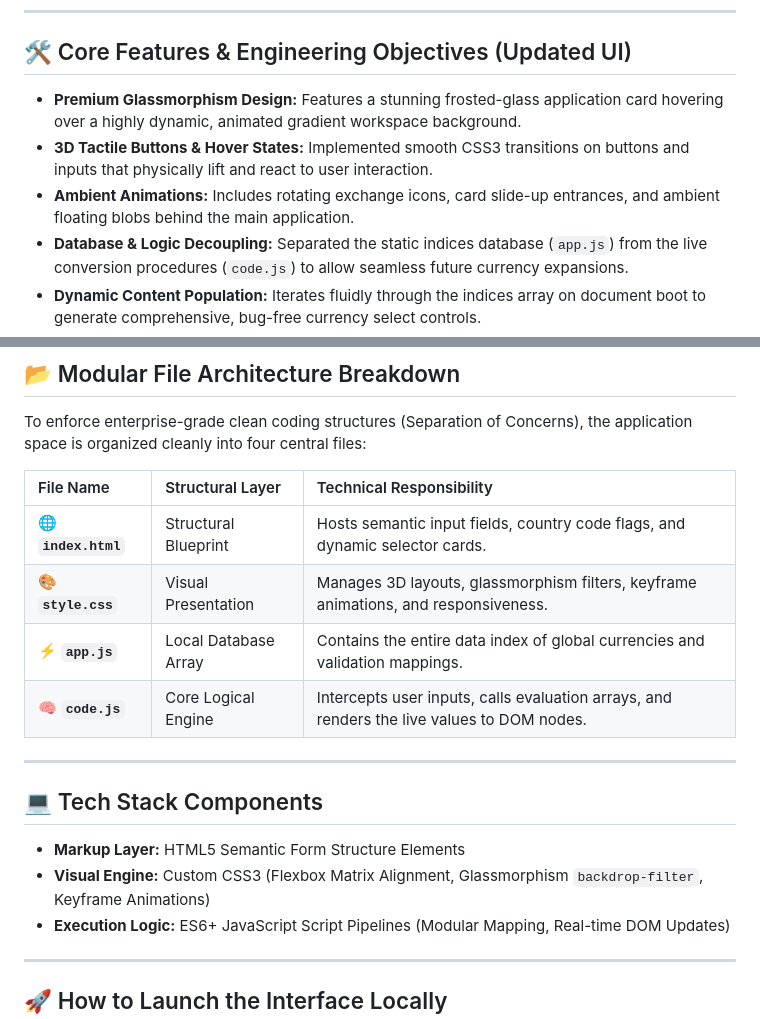
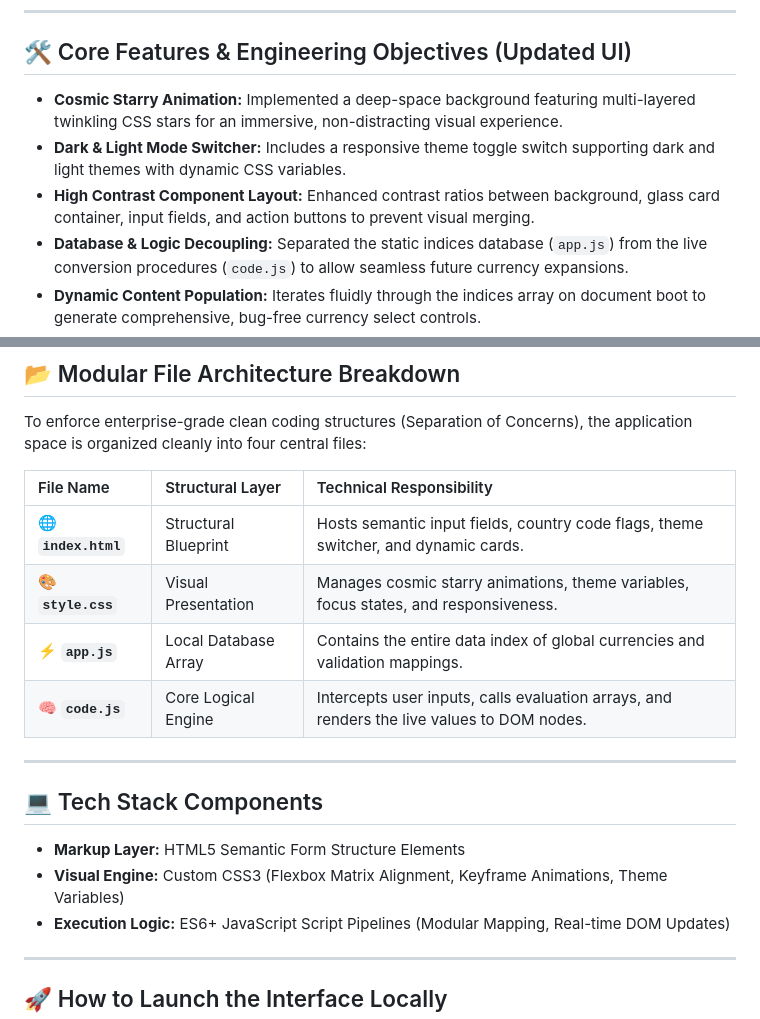
Before and after one commit to amirsohail100/Currency-Converter, a Markdown page: README.md, 2 parts joined by grey strips. GitHub-like rendering.

Commit message:
docs: update README with details on cosmic starry background animation and theme switcher

```diff
--- a/README.md
+++ b/README.md
@@ -17,9 +17,9 @@ Designed with an ultra-clean user experience, this repository showcases advanced
 
 ## 🛠️ Core Features & Engineering Objectives (Updated UI)
 
-- **Premium Glassmorphism Design:** Features a stunning frosted-glass application card hovering over a highly dynamic, animated gradient workspace background.
-- **3D Tactile Buttons & Hover States:** Implemented smooth CSS3 transitions on buttons and inputs that physically lift and react to user interaction.
-- **Ambient Animations:** Includes rotating exchange icons, card slide-up entrances, and ambient floating blobs behind the main application.
+- **Cosmic Starry Animation:** Implemented a deep-space background featuring multi-layered twinkling CSS stars for an immersive, non-distracting visual experience.
+- **Dark & Light Mode Switcher:** Includes a responsive theme toggle switch supporting dark and light themes with dynamic CSS variables.
+- **High Contrast Component Layout:** Enhanced contrast ratios between background, glass card container, input fields, and action buttons to prevent visual merging.
 - **Database & Logic Decoupling:** Separated the static indices database (`app.js`) from the live conversion procedures (`code.js`) to allow seamless future currency expansions.
 - **Dynamic Content Population:** Iterates fluidly through the indices array on document boot to generate comprehensive, bug-free currency select controls.
 - **Graceful Input Interception:** Integrated continuous value checks to lock the core interface against invalid strings, zero values, or negative inputs.
@@ -32,8 +32,8 @@ To enforce enterprise-grade clean coding structures (Separation of Concerns), th
 
 | File Name           | Structural Layer     | Technical Responsibility                                                                   |
 | :------------------ | :------------------- | :----------------------------------------------------------------------------------------- |
-| 🌐 **`index.html`** | Structural Blueprint | Hosts semantic input fields, country code flags, and dynamic selector cards.               |
-| 🎨 **`style.css`**  | Visual Presentation  | Manages 3D layouts, glassmorphism filters, keyframe animations, and responsiveness.        |
+| 🌐 **`index.html`** | Structural Blueprint | Hosts semantic input fields, country code flags, theme switcher, and dynamic cards.        |
+| 🎨 **`style.css`**  | Visual Presentation  | Manages cosmic starry animations, theme variables, focus states, and responsiveness.       |
 | ⚡ **`app.js`**     | Local Database Array | Contains the entire data index of global currencies and validation mappings.               |
 | 🧠 **`code.js`**    | Core Logical Engine  | Intercepts user inputs, calls evaluation arrays, and renders the live values to DOM nodes. |
 
@@ -42,7 +42,7 @@ To enforce enterprise-grade clean coding structures (Separation of Concerns), th
 ## 💻 Tech Stack Components
 
 - **Markup Layer:** HTML5 Semantic Form Structure Elements
-- **Visual Engine:** Custom CSS3 (Flexbox Matrix Alignment, Glassmorphism `backdrop-filter`, Keyframe Animations)
+- **Visual Engine:** Custom CSS3 (Flexbox Matrix Alignment, Keyframe Animations, Theme Variables)
 - **Execution Logic:** ES6+ JavaScript Script Pipelines (Modular Mapping, Real-time DOM Updates)
 
 ---
```
